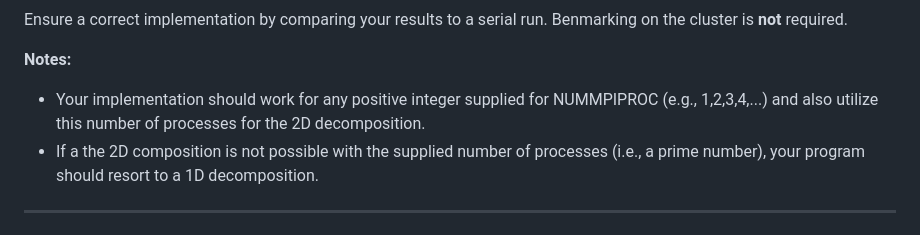
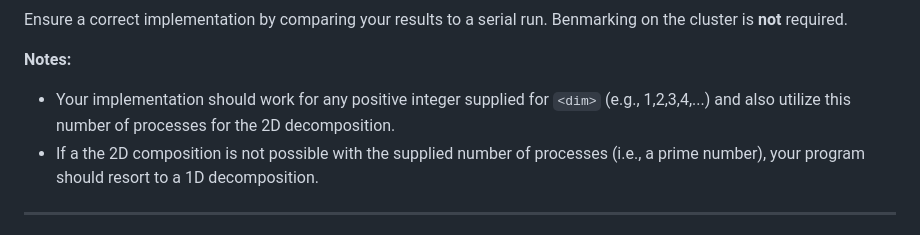
Before and after one commit to theo-dorfner/nssc2ex1, a Markdown page: README.md, the part around the change. GitHub-like rendering.

```diff
--- a/README.md
+++ b/README.md
@@ -143,7 +143,7 @@ required.
 
 **Notes:**
 
-- Your implementation should work for any positive integer supplied for NUMMPIPROC (e.g., 1,2,3,4,...) and also utilize this number of processes for the 2D decomposition.
+- Your implementation should work for any positive integer supplied for `<dim>` (e.g., 1,2,3,4,...) and also utilize this number of processes for the 2D decomposition.
 - If a the 2D composition is not possible with the supplied number of processes (i.e., a prime number), your program should resort to a 1D decomposition.
 
 ***
```
